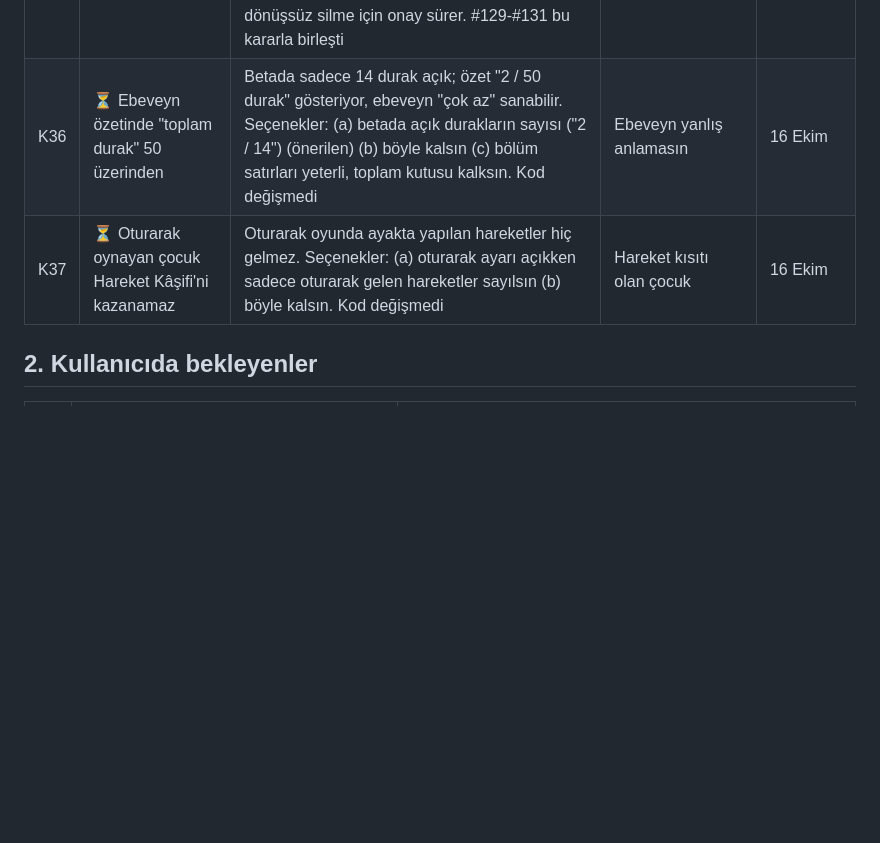
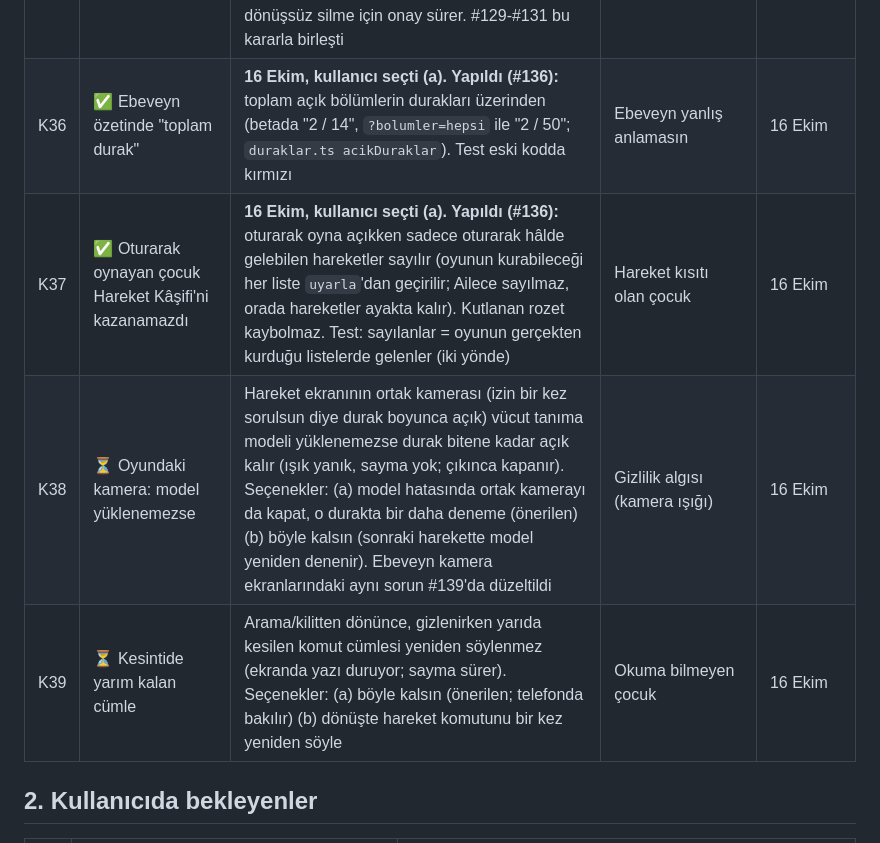
Before and after one commit to 8y9khd2gr8-svg/first, a Markdown page: docs/KAYIT.md, the part around one of its changes. GitHub-like rendering; blank space fills up the shorter version.

```diff
--- a/docs/KAYIT.md
+++ b/docs/KAYIT.md
@@ -47,8 +47,10 @@ Onay verilmemiş, ertelenmiş ya da reddedilmiş öneriler de buraya yazılır;
 | K33 | ✅ Otonom çalışma ve onay politikası | **15 Ekim akşamı kullanıcı** (K32'den hemen sonra): küçük, geri alınabilir işler sorulmadan yapılır, görev sonunda tek rapor; **main'e birleştirme, yayın, güvenlik/izin, para, çocuk/kamera verisi, gizlilik, büyük mimari/oynanış değişikliği, geri dönüşsüz silme için onay**. Tam metin `docs/calisma-politikasi.md`; CLAUDE.md güncellendi | Çalışma kuralı | 15 Ekim |
 | K34 | ✅ Yağız testi bulguları (15 Ekim akşamı) | (1) Kamera açıkken iPhone 2-3 harekette bir yeniden kamera izni soruyordu (her kamera hareketinde kamera kapanıp yeniden açılıyordu). (2) "Uzaktan oyna" ile 3-2-1 beklerken ekran kararıyordu (otomatik kilit). **Düzeltildi (#131, 16 Ekim birleşti; dokunmadan bütün durak/Ailece testi eski kodda 63/51 kez kilitsiz):** kamera aynı durakta hareketler arasında açık kalır, hareket ekranından çıkınca kapanır (arada görüntü işlenmez; gizlilik.html cümlesi güncellendi); Durak/Hareket/kamera deneme ekranlarında Wake Lock ile ekran açık. 🔎 Wake Lock iPhone ana ekran uygulamasında iOS 18.4'ten önce çalışmayabilir; Android/iPhone mağaza paketinde (Capacitor) ayrı eklenti gerekebilir; gerçek telefonda denenmeli. Kullanıcı yeğenlerine test sitesi bağlantısını gönderecek | Çocuk testi | 15 Ekim |
 | K35 | ✅ Birleştirme yine otomatik | **16 Ekim kullanıcı:** "Neden birleştir diyorum, otomatik niye birleştirmiyorsun?" → seçti: testler yeşilse Claude sormadan birleştirir. Oynanışı ciddi değiştiren, yayın/dağıtım (mağaza), güvenlik/izin, para, çocuk/kamera verisi, geri dönüşsüz silme için onay sürer. #129-#131 bu kararla birleşti | Çalışma kuralı | 16 Ekim |
-| K36 | ⏳ Ebeveyn özetinde "toplam durak" 50 üzerinden | Betada sadece 14 durak açık; özet "2 / 50 durak" gösteriyor, ebeveyn "çok az" sanabilir. Seçenekler: (a) betada açık durakların sayısı ("2 / 14") (önerilen) (b) böyle kalsın (c) bölüm satırları yeterli, toplam kutusu kalksın. Kod değişmedi | Ebeveyn yanlış anlamasın | 16 Ekim |
-| K37 | ⏳ Oturarak oynayan çocuk Hareket Kâşifi'ni kazanamaz | Oturarak oyunda ayakta yapılan hareketler hiç gelmez. Seçenekler: (a) oturarak ayarı açıkken sadece oturarak gelen hareketler sayılsın (b) böyle kalsın. Kod değişmedi | Hareket kısıtı olan çocuk | 16 Ekim |
+| K36 | ✅ Ebeveyn özetinde "toplam durak" | **16 Ekim, kullanıcı seçti (a). Yapıldı (#136):** toplam açık bölümlerin durakları üzerinden (betada "2 / 14", `?bolumler=hepsi` ile "2 / 50"; `duraklar.ts acikDuraklar`). Test eski kodda kırmızı | Ebeveyn yanlış anlamasın | 16 Ekim |
+| K37 | ✅ Oturarak oynayan çocuk Hareket Kâşifi'ni kazanamazdı | **16 Ekim, kullanıcı seçti (a). Yapıldı (#136):** oturarak oyna açıkken sadece oturarak hâlde gelebilen hareketler sayılır (oyunun kurabileceği her liste `uyarla`'dan geçirilir; Ailece sayılmaz, orada hareketler ayakta kalır). Kutlanan rozet kaybolmaz. Test: sayılanlar = oyunun gerçekten kurduğu listelerde gelenler (iki yönde) | Hareket kısıtı olan çocuk | 16 Ekim |
+| K38 | ⏳ Oyundaki kamera: model yüklenemezse | Hareket ekranının ortak kamerası (izin bir kez sorulsun diye durak boyunca açık) vücut tanıma modeli yüklenemezse durak bitene kadar açık kalır (ışık yanık, sayma yok; çıkınca kapanır). Seçenekler: (a) model hatasında ortak kamerayı da kapat, o durakta bir daha deneme (önerilen) (b) böyle kalsın (sonraki harekette model yeniden denenir). Ebeveyn kamera ekranlarındaki aynı sorun #139'da düzeltildi | Gizlilik algısı (kamera ışığı) | 16 Ekim |
+| K39 | ⏳ Kesintide yarım kalan cümle | Arama/kilitten dönünce, gizlenirken yarıda kesilen komut cümlesi yeniden söylenmez (ekranda yazı duruyor; sayma sürer). Seçenekler: (a) böyle kalsın (önerilen; telefonda bakılır) (b) dönüşte hareket komutunu bir kez yeniden söyle | Okuma bilmeyen çocuk | 16 Ekim |
 
 ## 2. Kullanıcıda bekleyenler
 
```
Also changed, not shown: other parts of docs/KAYIT.md (+15 -0 lines), CLAUDE.md (+4 -4 lines).
